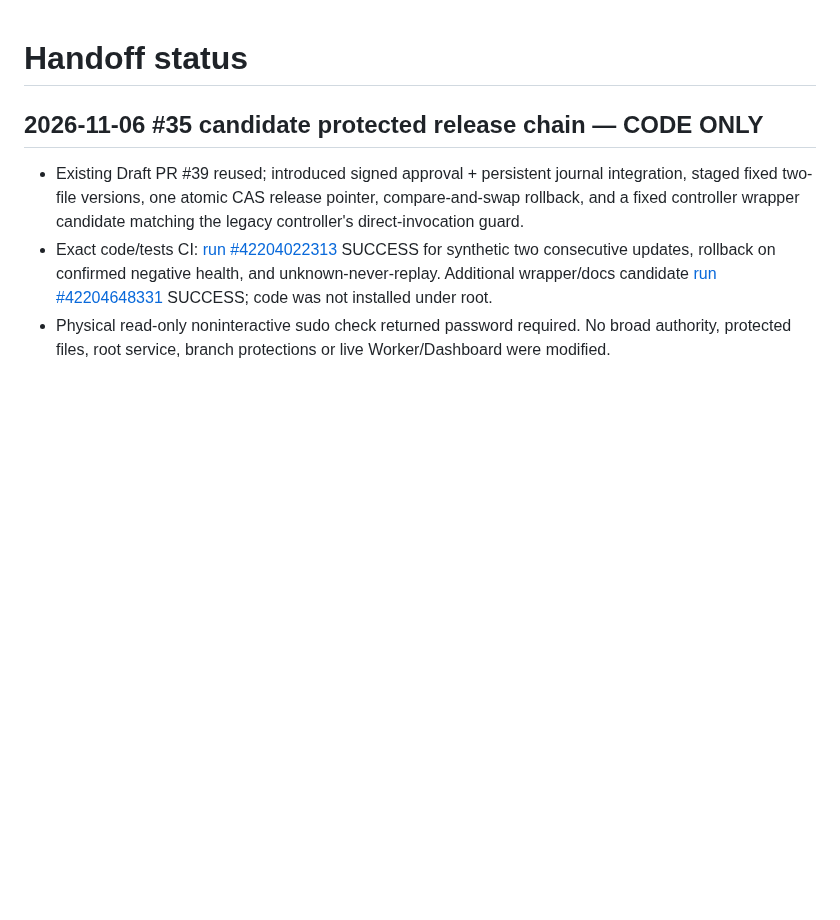
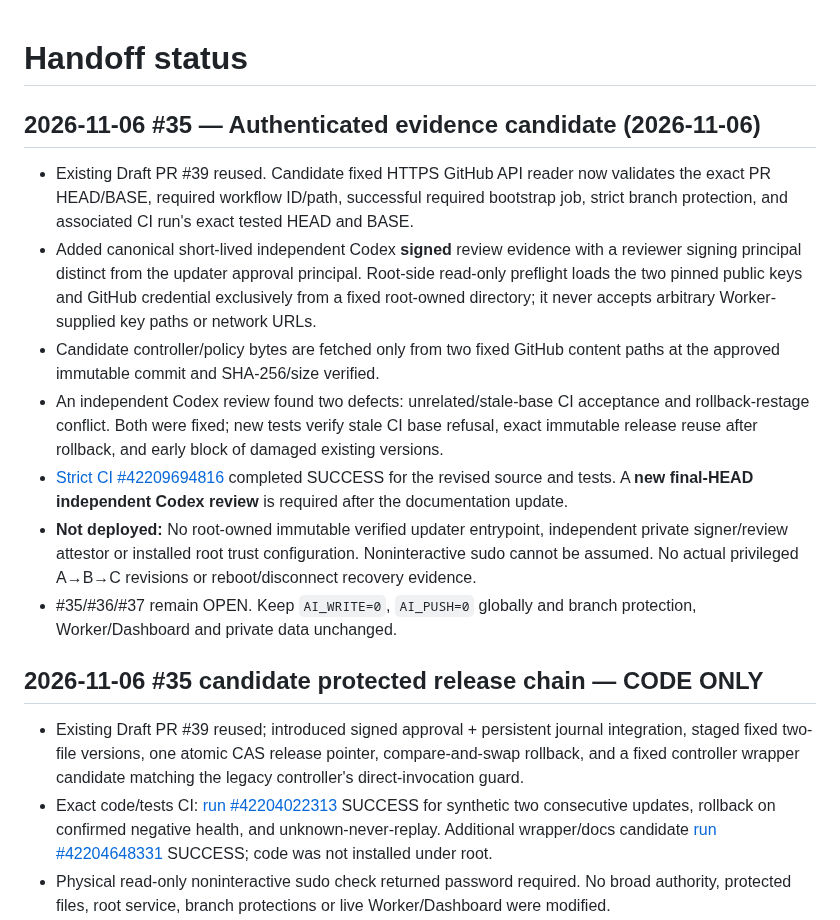
Before and after one commit to al-hub/mcp-dev-hub, a Markdown page: docs/STATUS.md, the part around the change. Drawn GitHub-style; blank space fills up the shorter version.

Commit message:
docs(#35): record provenance gate, stale-base/reuse fixes and remaining privilege block

```diff
--- a/docs/STATUS.md
+++ b/docs/STATUS.md
@@ -1,4 +1,32 @@
 # Handoff status
+
+## 2026-11-06 #35 — Authenticated evidence candidate (2026-11-06)
+
+- Existing Draft PR #39 reused. Candidate fixed HTTPS GitHub API reader now
+  validates the exact PR HEAD/BASE, required workflow ID/path, successful
+  required bootstrap job, strict branch protection, and associated CI run's
+  exact tested HEAD and BASE.
+- Added canonical short-lived independent Codex **signed** review evidence
+  with a reviewer signing principal distinct from the updater approval
+  principal. Root-side read-only preflight loads the two pinned public keys
+  and GitHub credential exclusively from a fixed root-owned directory;
+  it never accepts arbitrary Worker-supplied key paths or network URLs.
+- Candidate controller/policy bytes are fetched only from two fixed GitHub
+  content paths at the approved immutable commit and SHA-256/size verified.
+- An independent Codex review found two defects: unrelated/stale-base CI
+  acceptance and rollback-restage conflict. Both were fixed; new tests
+  verify stale CI base refusal, exact immutable release reuse after rollback,
+  and early block of damaged existing versions.
+- [Strict CI #42209694816](https://github.com/al-hub/mcp-dev-hub/actions/runs/42209694816)
+  completed SUCCESS for the revised source and tests. A **new final-HEAD
+  independent Codex review** is required after the documentation update.
+- **Not deployed:** No root-owned immutable verified updater entrypoint,
+  independent private signer/review attestor or installed root trust
+  configuration. Noninteractive sudo cannot be assumed. No actual
+  privileged A→B→C revisions or reboot/disconnect recovery evidence.
+- #35/#36/#37 remain OPEN. Keep `AI_WRITE=0`, `AI_PUSH=0` globally and
+  branch protection, Worker/Dashboard and private data unchanged.
+
 
 ## 2026-11-06 #35 candidate protected release chain — CODE ONLY
 
```
